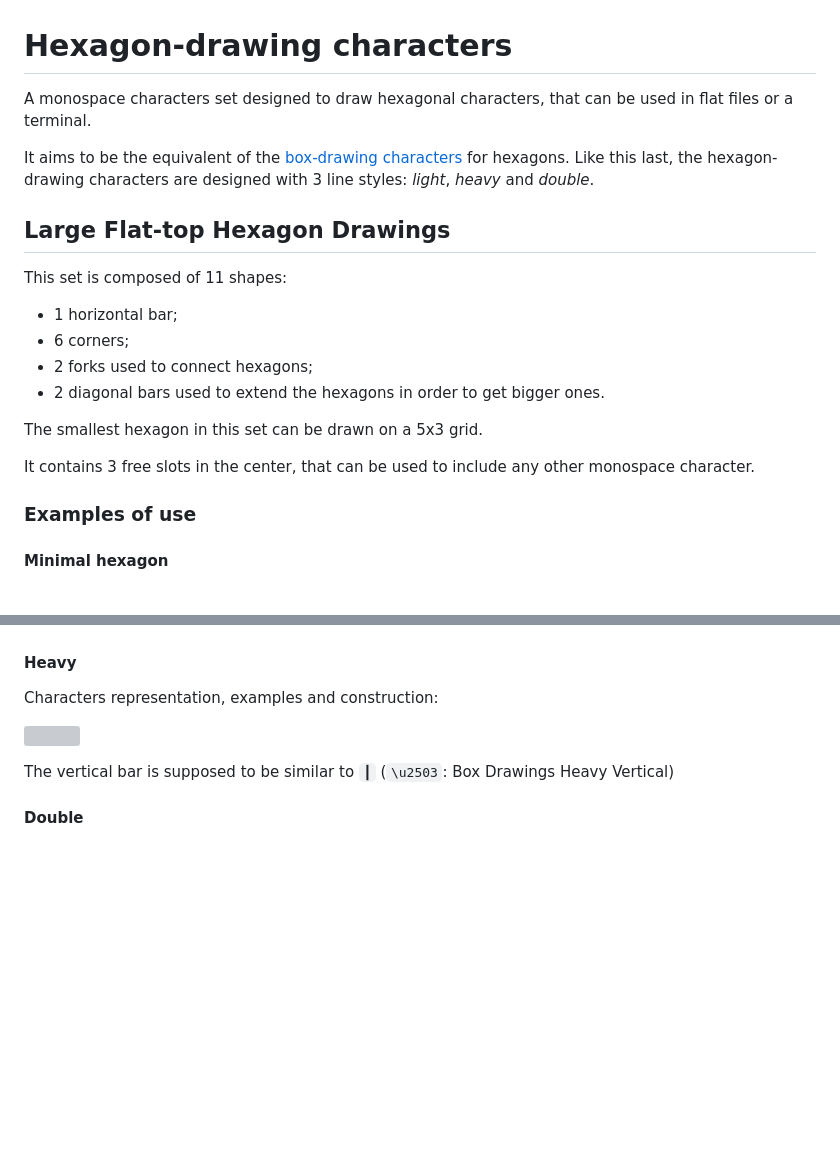
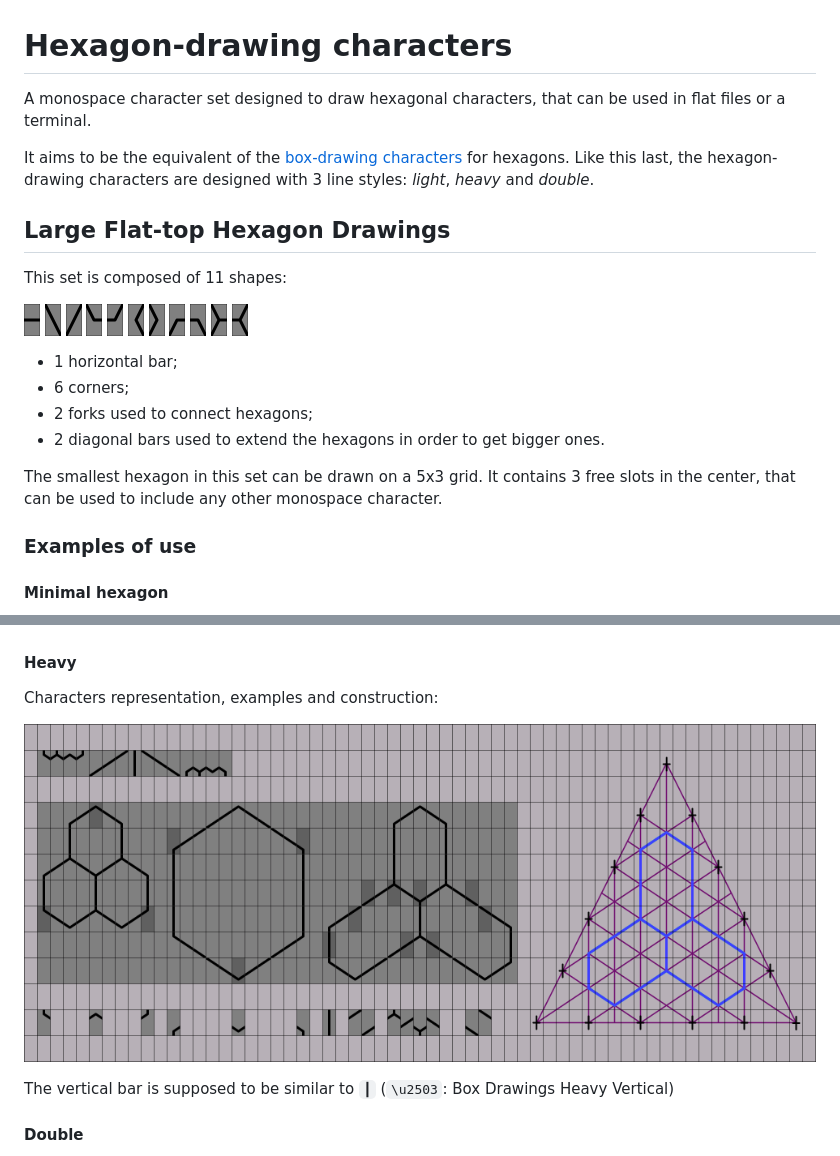
Before and after one commit to roipoussiere/hexagon-drawing-characters, a Markdown page: README.md, 2 parts joined by grey strips. Drawn GitHub-style; blank space fills up the shorter version; grey boxes are pictures that could not be loaded.

Commit message:
readme: add inline character set, fix broken link, typos

```diff
--- a/README.md
+++ b/README.md
@@ -1,20 +1,31 @@
 # Hexagon-drawing characters
 
-A monospace characters set designed to draw hexagonal characters, that can be used in flat files or a terminal.
+A monospace character set designed to draw hexagonal characters, that can be used in flat files or a terminal.
 
 It aims to be the equivalent of the [box-drawing characters](https://en.wikipedia.org/wiki/Box_Drawing) for hexagons. Like this last, the hexagon-drawing characters are designed with 3 line styles: *light*, *heavy* and *double*.
 
 ## Large Flat-top Hexagon Drawings
 
 This set is composed of 11 shapes:
+
+![](images/chars/large_flat_top/heavy_straight_line_horizontal.png)
+![](images/chars/large_flat_top/heavy_diagonal_falling.png)
+![](images/chars/large_flat_top/heavy_diagonal_rising.png)
+![](images/chars/large_flat_top/heavy_corner_lower_left.png)
+![](images/chars/large_flat_top/heavy_corner_lower_right.png)
+![](images/chars/large_flat_top/heavy_corner_left.png)
+![](images/chars/large_flat_top/heavy_corner_right.png)
+![](images/chars/large_flat_top/heavy_corner_upper_left.png)
+![](images/chars/large_flat_top/heavy_corner_upper_right.png)
+![](images/chars/large_flat_top/heavy_fork_left.png)
+![](images/chars/large_flat_top/heavy_fork_right.png)
+
 - 1 horizontal bar;
 - 6 corners;
 - 2 forks used to connect hexagons;
 - 2 diagonal bars used to extend the hexagons in order to get bigger ones.
 
-The smallest hexagon in this set can be drawn on a 5x3 grid.
-
-It contains 3 free slots in the center, that can be used to include any other monospace character.
+The smallest hexagon in this set can be drawn on a 5x3 grid. It contains 3 free slots in the center, that can be used to include any other monospace character.
 
 ### Examples of use
 
@@ -92,7 +103,7 @@ Each crosshair is located on the center of its surrouding box.
 
 Characters representation, examples and construction:
 
-![](schematics/exports/png/large_pointy_top.png)
+![](images/construction/large_pointy_top.png)
 
 The vertical bar is supposed to be similar to `┃` (`\u2503`: Box Drawings Heavy Vertical)
 
```
